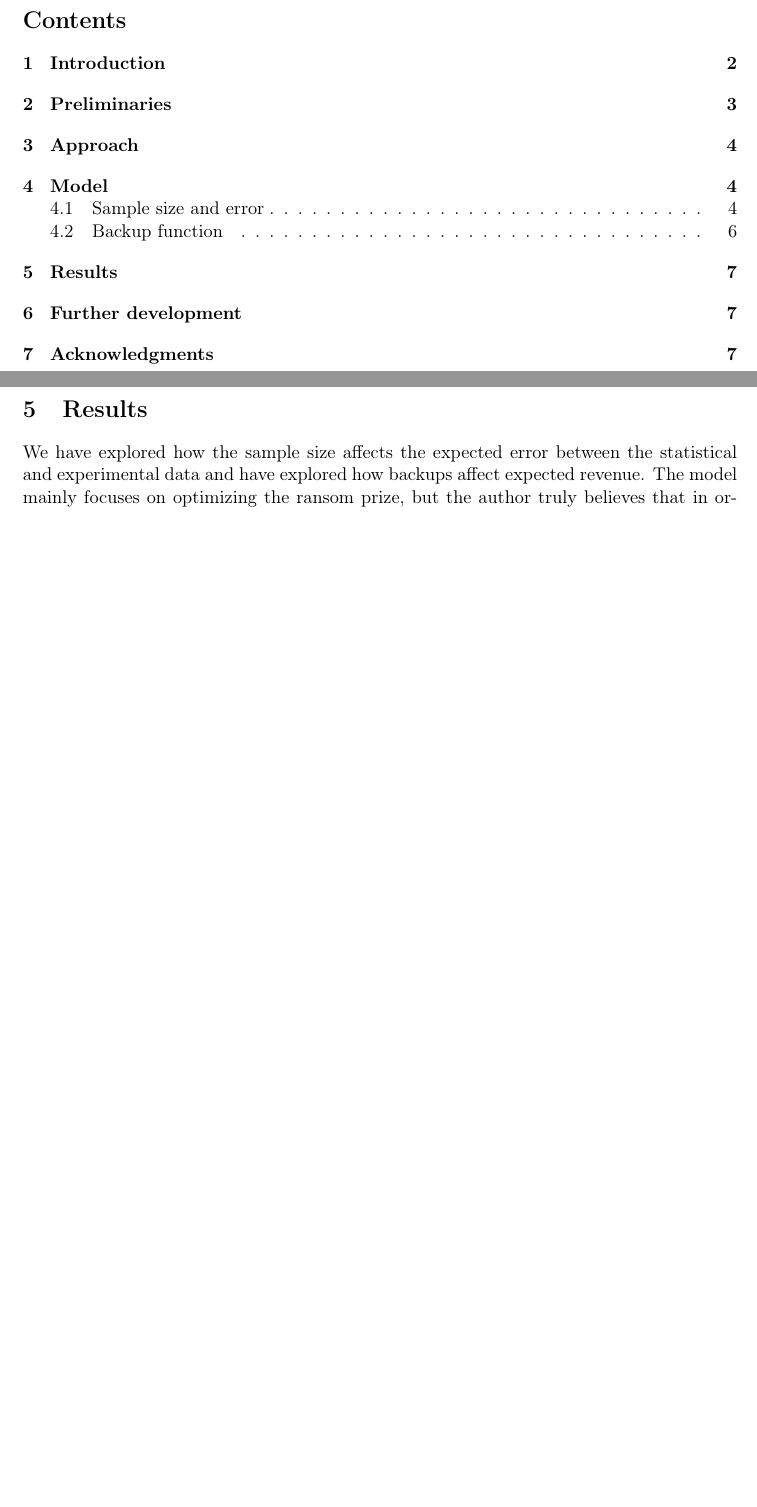
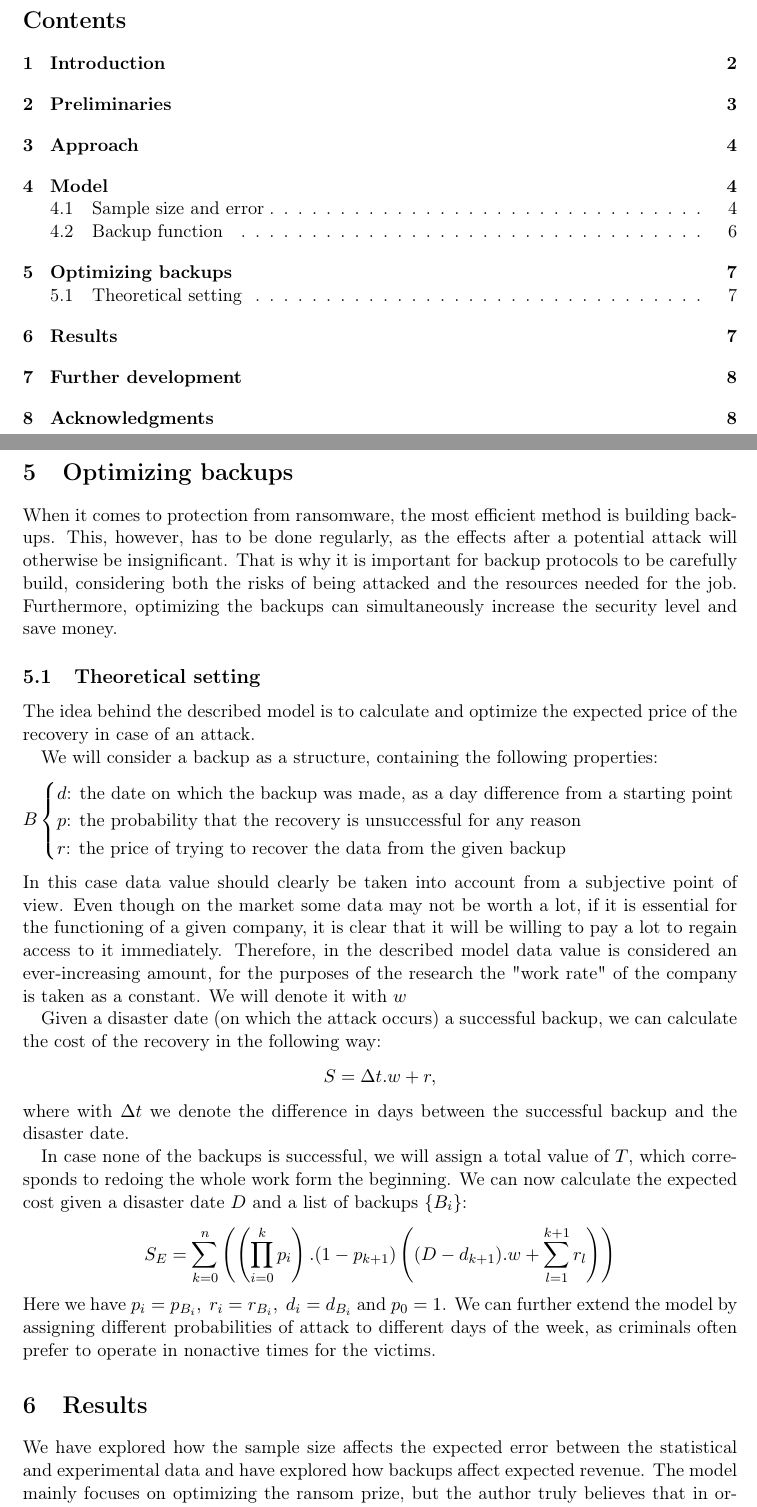
Before and after one commit to NIkolaStaykov/Ransomware-Research-Paper, a LaTeX paper (Ransomware_research_project.tex): two parts of pages 2 and 8 of 9 before the commit and two parts of pages 2 and 8 of 10 after it, joined at a grey line, cut so that both start at the same text, the shorter picture padded with empty space. Compiled offline with pdfLaTeX.

```diff
--- a/Ransomware_research_project.tex
+++ b/Ransomware_research_project.tex
@@ -189,7 +189,31 @@
 			\begin{center}
 				\includegraphics[width=0.55\textwidth]{Revenue_vs_backup}
 			\end{center}
-
+\section{Optimizing backups}
+	When it comes to protection from ransomware, the most efficient method is building backups. This, however, has to be done regularly, as the effects after a potential attack will otherwise be insignificant. That is why it is important for backup protocols to be carefully build, considering both the risks of being attacked and the resources needed for the job. Furthermore, optimizing the backups can simultaneously increase the security level and save money.
+	\subsection{Theoretical setting}
+		The idea behind the described model is to calculate and optimize the expected price of the recovery in case of an attack.\par
+		We will consider a backup as a structure, containing the following properties:
+		$$
+		B
+		\begin{cases}
+			d \text{: the date on which the backup was made, as a day difference from a starting point}\\
+			p \text{: the probability that the recovery is unsuccessful for any reason}\\
+			r \text{: the price of trying to recover the data from the given backup}
+		\end{cases}
+		$$
+		In this case data value should clearly be taken into account from a subjective point of view. Even though on the market some data may not be worth a lot, if it is essential for the functioning of a given company, it is clear that it will be willing to pay a lot to regain access to it immediately. Therefore, in the described model data value is considered an ever-increasing amount, for the purposes of the research the "work rate" of the company is taken as a constant. We will denote it with $w$\par
+		Given a disaster date (on which the attack occurs) a successful backup, we can calculate the cost of the recovery in the following way:
+		$$
+		S=\Delta t.w + r,
+		$$
+		where with $\Delta t$ we denote the difference in days between the successful backup and the disaster date.\par
+		In case none of the backups is successful, we will assign a total value of $T$, which corresponds to redoing the whole work form the beginning. We can now calculate the expected cost given a disaster date $D$ and a list of backups $\{B_i\}$:
+		$$
+		S_{E}=\displaystyle \sum_{k=0}^{n}\left(\left(\displaystyle \prod_{i=0}^{k} p_i\right).(1-p_{k+1})\left((D-d_{k+1}).w+\displaystyle \sum_{l=1}^{k+1} r_l\right)\right)
+		$$
+		Here we have $p_i = p_{B_i},\ r_i = r_{B_i},\ d_i = d_{B_i}$ and $p_0 = 1$.
+		We can further extend the model by assigning different probabilities of attack to different days of the week, as criminals often prefer to operate in nonactive times for the victims.
 \section{Results}
 	We have explored how the sample size affects the expected error between the statistical and experimental data and have explored how backups affect expected revenue. The model mainly focuses on optimizing the ransom prize, but the author truly believes that in order for us to be able to take countermeasures against ransomware attacks, we need to understand their every move. Putting ourselves in their shoes is essential to the purpose. Additional results, such as the distribution of expected revenue with respect to backup percentages, can help us to draw conclusions how to counteract.
 \section{Further development}
```
Also changed, not shown: Ransomware_research_bg.tex (+5 -5 lines), Graphics/Actual_progress.png (added), Graphics/Backup_cost.png (added), Graphics/Backup_cost_1.png (added), Graphics/Big_and_small_backups_visualized.png (added), Ransomware_research_bg.pdf, Ransomware_research_project.pdf.
